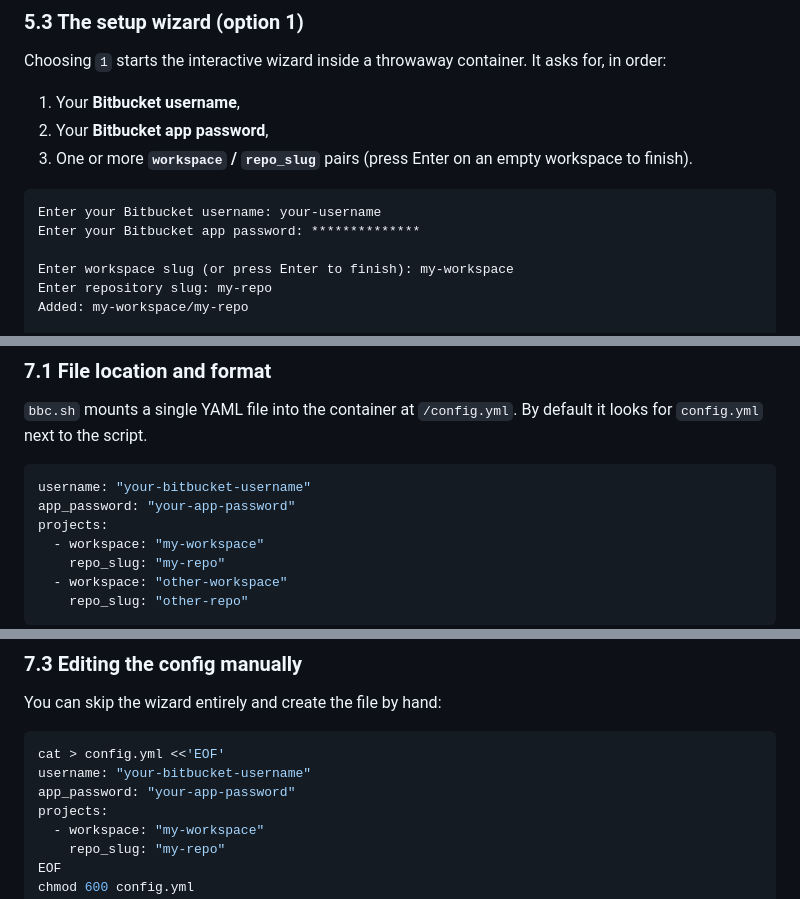
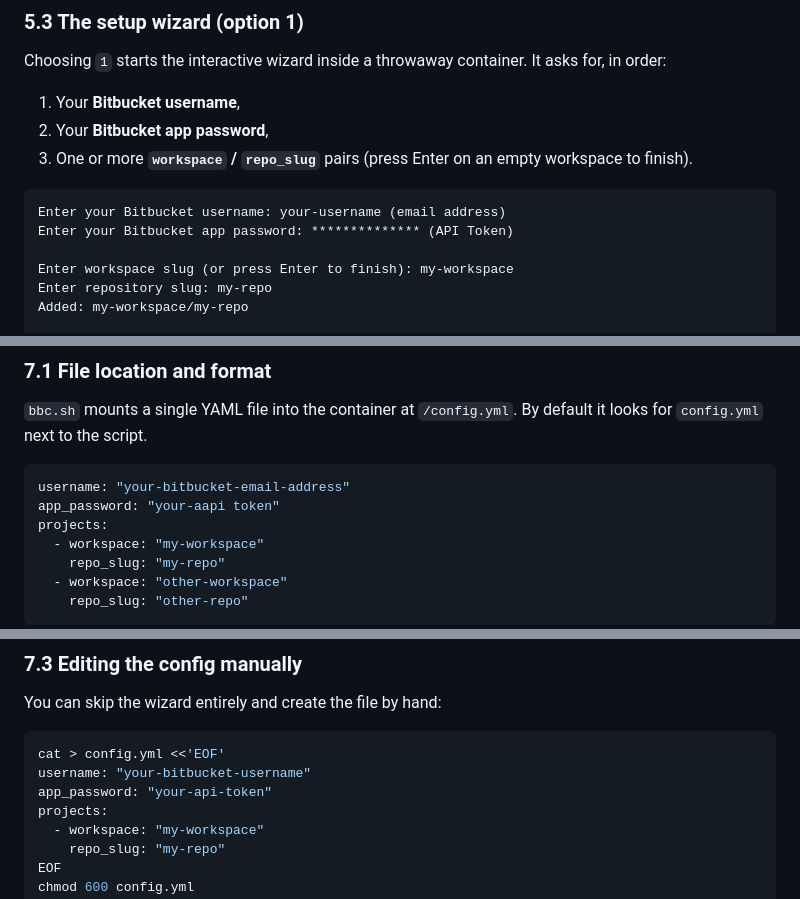
Before and after one commit to Westixy/bbc-pipeline-tui, a Markdown page: USERGUIDE.md, 3 parts joined by grey strips. GitHub-like rendering.

Commit message:
little edit

````diff
--- a/USERGUIDE.md
+++ b/USERGUIDE.md
@@ -188,8 +188,8 @@ for, in order:
    workspace to finish).
 
 ```
-Enter your Bitbucket username: your-username
-Enter your Bitbucket app password: **************
+Enter your Bitbucket username: your-username (email address)
+Enter your Bitbucket app password: ************** (API Token)
 
 Enter workspace slug (or press Enter to finish): my-workspace
 Enter repository slug: my-repo
@@ -271,8 +271,8 @@ BBC_IMAGE=bbc:dev BBC_CONTAINER=bbc-dev ./bbc.sh start
 default it looks for `config.yml` next to the script.
 
 ```yaml
-username: "your-bitbucket-username"
-app_password: "your-app-password"
+username: "your-bitbucket-email-address"
+app_password: "your-aapi token"
 projects:
   - workspace: "my-workspace"
     repo_slug: "my-repo"
@@ -307,7 +307,7 @@ You can skip the wizard entirely and create the file by hand:
 ```bash
 cat > config.yml <<'EOF'
 username: "your-bitbucket-username"
-app_password: "your-app-password"
+app_password: "your-api-token"
 projects:
   - workspace: "my-workspace"
     repo_slug: "my-repo"
````
Also changed, not shown: README.md (+2 -0 lines).
